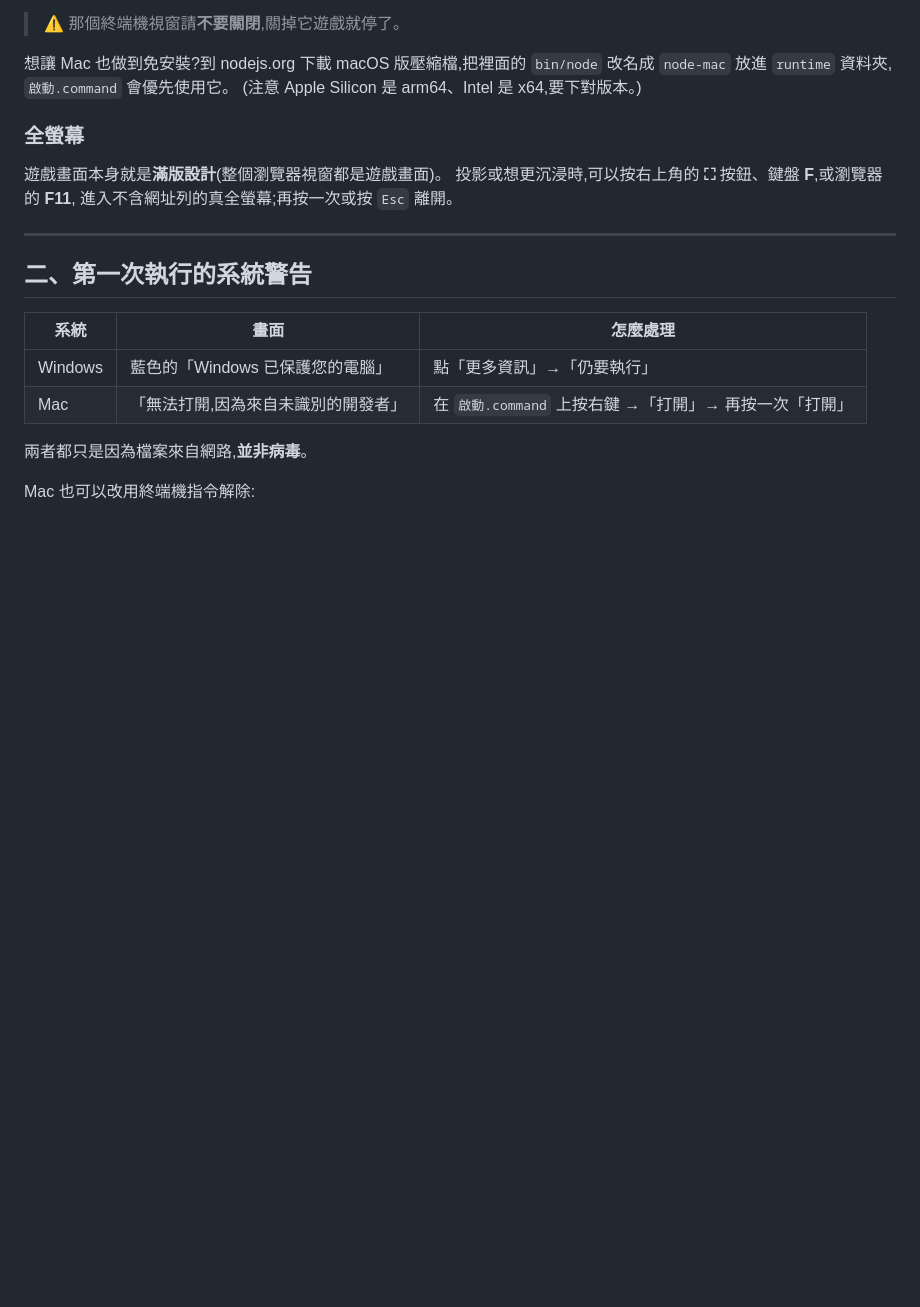
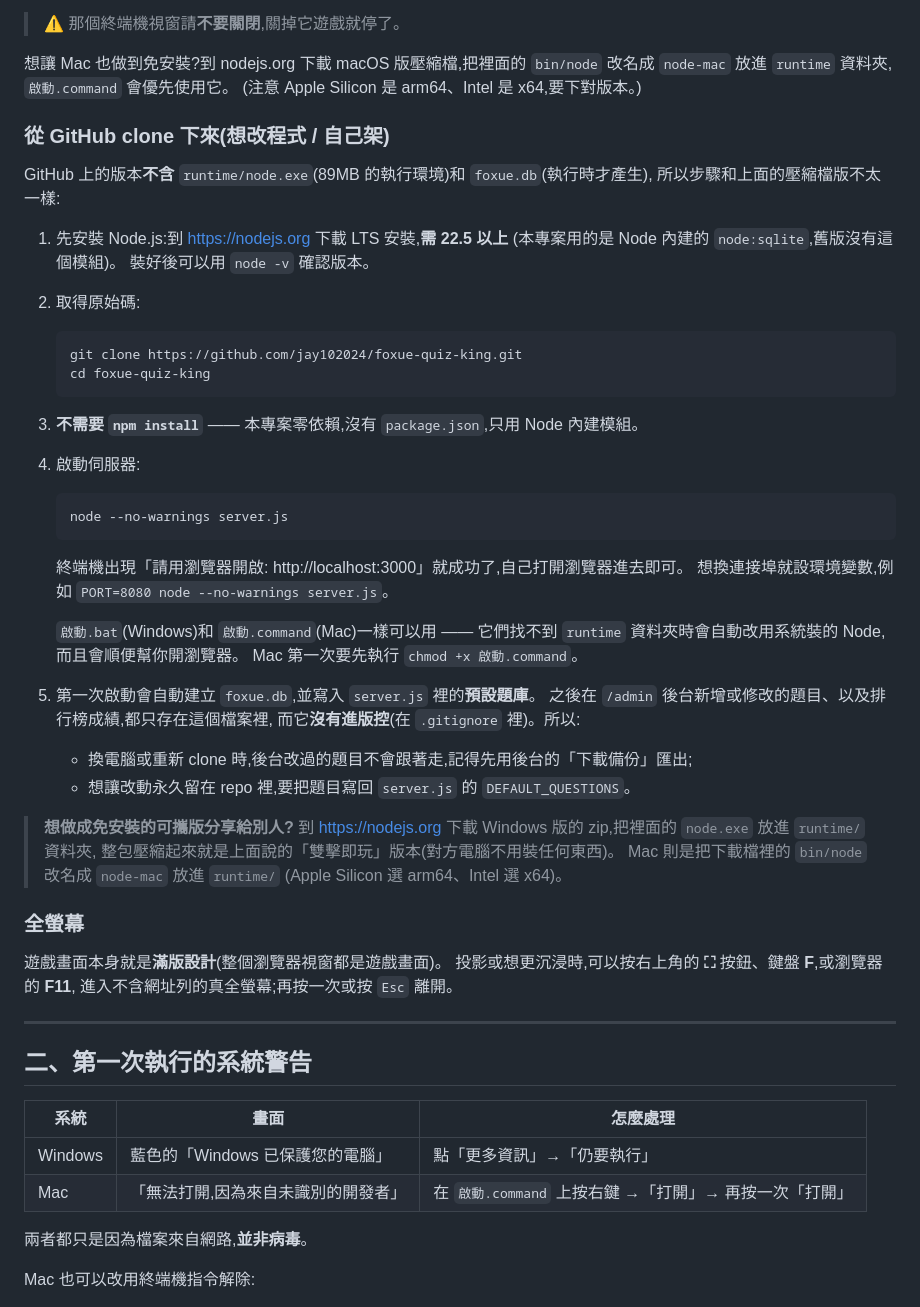
Before and after one commit to jay102024/foxue-quiz-king, a Markdown page: readme.md, the part around the change. Drawn GitHub-style; blank space fills up the shorter version.

Commit message:
readme:補上從 GitHub clone 後的安裝與啟動步驟
說明 repo 版不含 runtime/node.exe 與 foxue.db,需自備 Node 22.5+、
零依賴不用 npm install,以及後台改動不進版控的注意事項。

Co-Authored-By: Claude Opus 5 <noreply@anthropic.com>
Claude-Session: https://claude.ai/code/session_01PjZMf48EbW4LtShnpuzsXK

````diff
--- a/readme.md
+++ b/readme.md
@@ -38,6 +38,46 @@
 想讓 Mac 也做到免安裝?到 nodejs.org 下載 macOS 版壓縮檔,把裡面的 `bin/node`
 改名成 `node-mac` 放進 `runtime` 資料夾,`啟動.command` 會優先使用它。
 (注意 Apple Silicon 是 arm64、Intel 是 x64,要下對版本。)
+
+### 從 GitHub clone 下來(想改程式 / 自己架)
+
+GitHub 上的版本**不含** `runtime/node.exe`(89MB 的執行環境)和 `foxue.db`(執行時才產生),
+所以步驟和上面的壓縮檔版不太一樣:
+
+1. 先安裝 Node.js:到 <https://nodejs.org> 下載 LTS 安裝,**需 22.5 以上**
+   (本專案用的是 Node 內建的 `node:sqlite`,舊版沒有這個模組)。
+   裝好後可以用 `node -v` 確認版本。
+2. 取得原始碼:
+
+   ```bash
+   git clone https://github.com/jay102024/foxue-quiz-king.git
+   cd foxue-quiz-king
+   ```
+
+3. **不需要 `npm install`** —— 本專案零依賴,沒有 `package.json`,只用 Node 內建模組。
+4. 啟動伺服器:
+
+   ```bash
+   node --no-warnings server.js
+   ```
+
+   終端機出現「請用瀏覽器開啟: http://localhost:3000」就成功了,自己打開瀏覽器進去即可。
+   想換連接埠就設環境變數,例如 `PORT=8080 node --no-warnings server.js`。
+
+   `啟動.bat`(Windows)和 `啟動.command`(Mac)一樣可以用 —— 它們找不到 `runtime`
+   資料夾時會自動改用系統裝的 Node,而且會順便幫你開瀏覽器。
+   Mac 第一次要先執行 `chmod +x 啟動.command`。
+5. 第一次啟動會自動建立 `foxue.db`,並寫入 `server.js` 裡的**預設題庫**。
+   之後在 `/admin` 後台新增或修改的題目、以及排行榜成績,都只存在這個檔案裡,
+   而它**沒有進版控**(在 `.gitignore` 裡)。所以:
+   - 換電腦或重新 clone 時,後台改過的題目不會跟著走,記得先用後台的「下載備份」匯出;
+   - 想讓改動永久留在 repo 裡,要把題目寫回 `server.js` 的 `DEFAULT_QUESTIONS`。
+
+> **想做成免安裝的可攜版分享給別人?**
+> 到 <https://nodejs.org> 下載 Windows 版的 zip,把裡面的 `node.exe` 放進 `runtime/` 資料夾,
+> 整包壓縮起來就是上面說的「雙擊即玩」版本(對方電腦不用裝任何東西)。
+> Mac 則是把下載檔裡的 `bin/node` 改名成 `node-mac` 放進 `runtime/`
+> (Apple Silicon 選 arm64、Intel 選 x64)。
 
 ### 全螢幕
 
````
